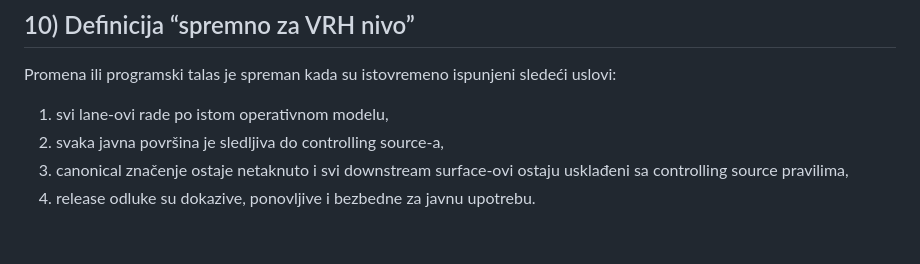
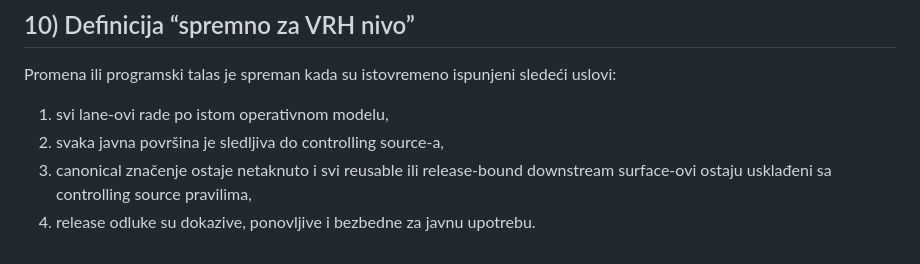
Before and after one commit to spaja86/Ai-Iq-World-Bank, a Markdown page: vrh-programskog-ekvivalenta-operativni-okvir-plan.md, the part around the change. GitHub-like rendering.

```diff
--- a/vrh-programskog-ekvivalenta-operativni-okvir-plan.md
+++ b/vrh-programskog-ekvivalenta-operativni-okvir-plan.md
@@ -228,5 +228,5 @@ Promena ili programski talas je spreman kada su istovremeno ispunjeni sledeći u
 
 1. svi lane-ovi rade po istom operativnom modelu,
 2. svaka javna površina je sledljiva do controlling source-a,
-3. canonical značenje ostaje netaknuto i svi downstream surface-ovi ostaju usklađeni sa controlling source pravilima,
+3. canonical značenje ostaje netaknuto i svi reusable ili release-bound downstream surface-ovi ostaju usklađeni sa controlling source pravilima,
 4. release odluke su dokazive, ponovljive i bezbedne za javnu upotrebu.
```
Also changed, not shown: vrh-programskog-ekvivalenta-narativni-ekvivalenti-plan.md (+1 -1 lines).
